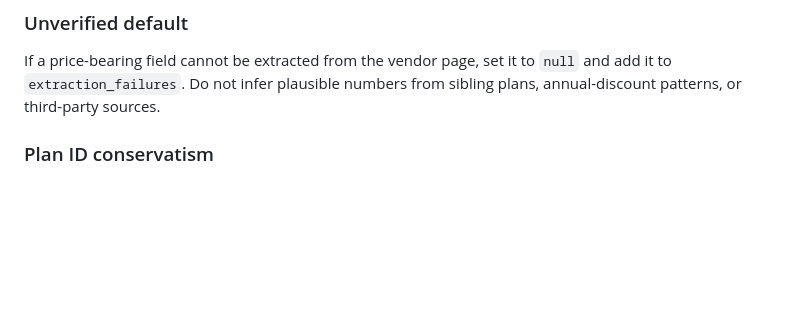
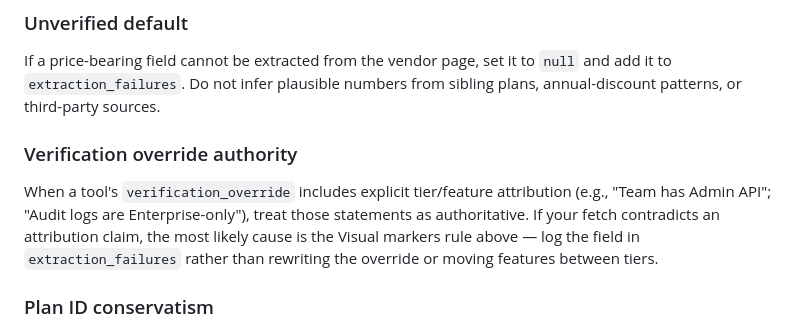
Before and after one commit to kantocompany/taimi, a Markdown page: docs/price-update.md, the part around the change. Drawn GitHub-style; blank space fills up the shorter version.

```diff
--- a/docs/price-update.md
+++ b/docs/price-update.md
@@ -30,6 +30,10 @@ A row that shows ✓ across every plan column is a tool-wide capability, not a p
 ### Unverified default
 
 If a price-bearing field cannot be extracted from the vendor page, set it to `null` and add it to `extraction_failures`. Do not infer plausible numbers from sibling plans, annual-discount patterns, or third-party sources.
+
+### Verification override authority
+
+When a tool's `verification_override` includes explicit tier/feature attribution (e.g., "Team has Admin API"; "Audit logs are Enterprise-only"), treat those statements as authoritative. If your fetch contradicts an attribution claim, the most likely cause is the Visual markers rule above — log the field in `extraction_failures` rather than rewriting the override or moving features between tiers.
 
 ### Plan ID conservatism
 
```
Also changed, not shown: docs/tool-update.md (+4 -0 lines).
